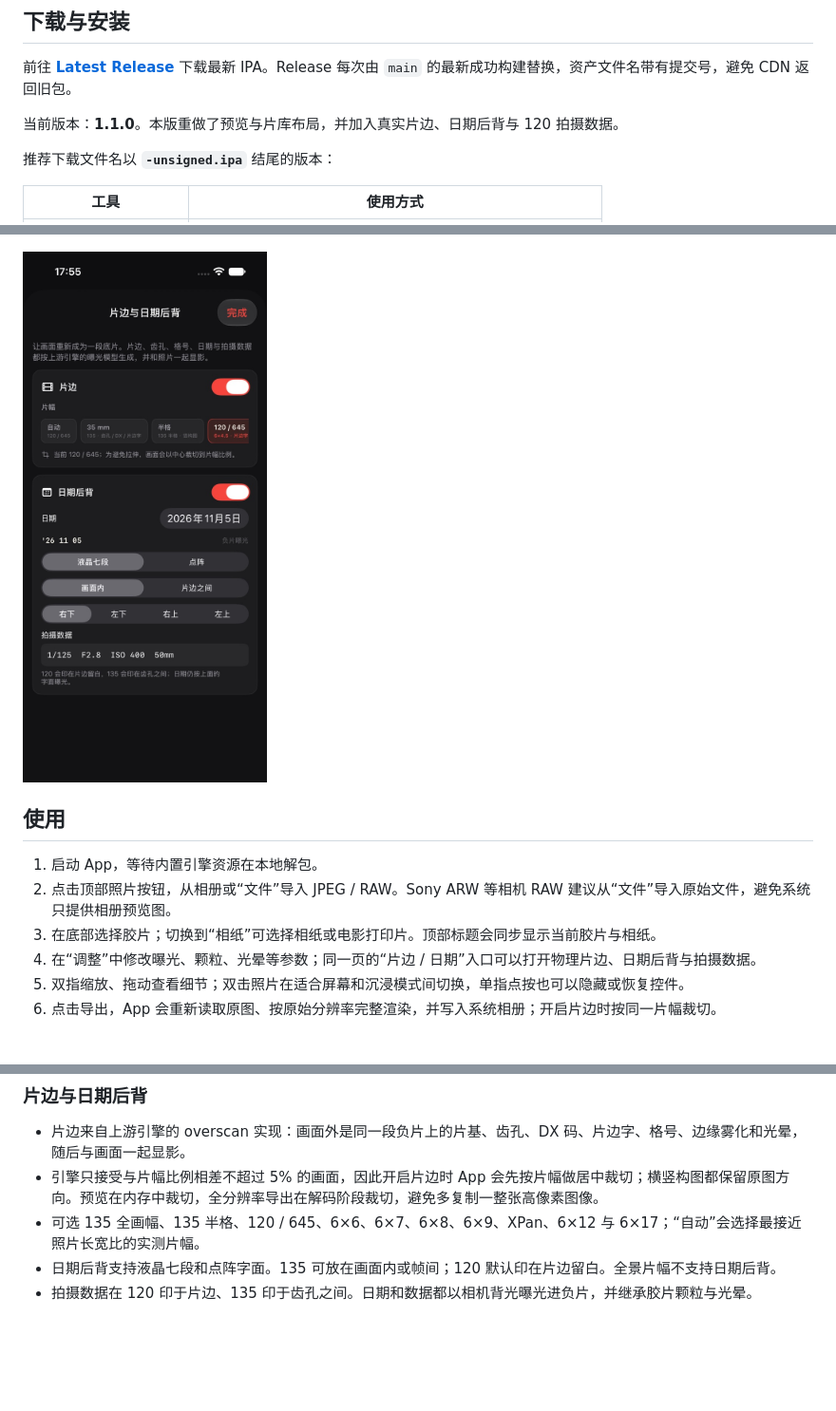
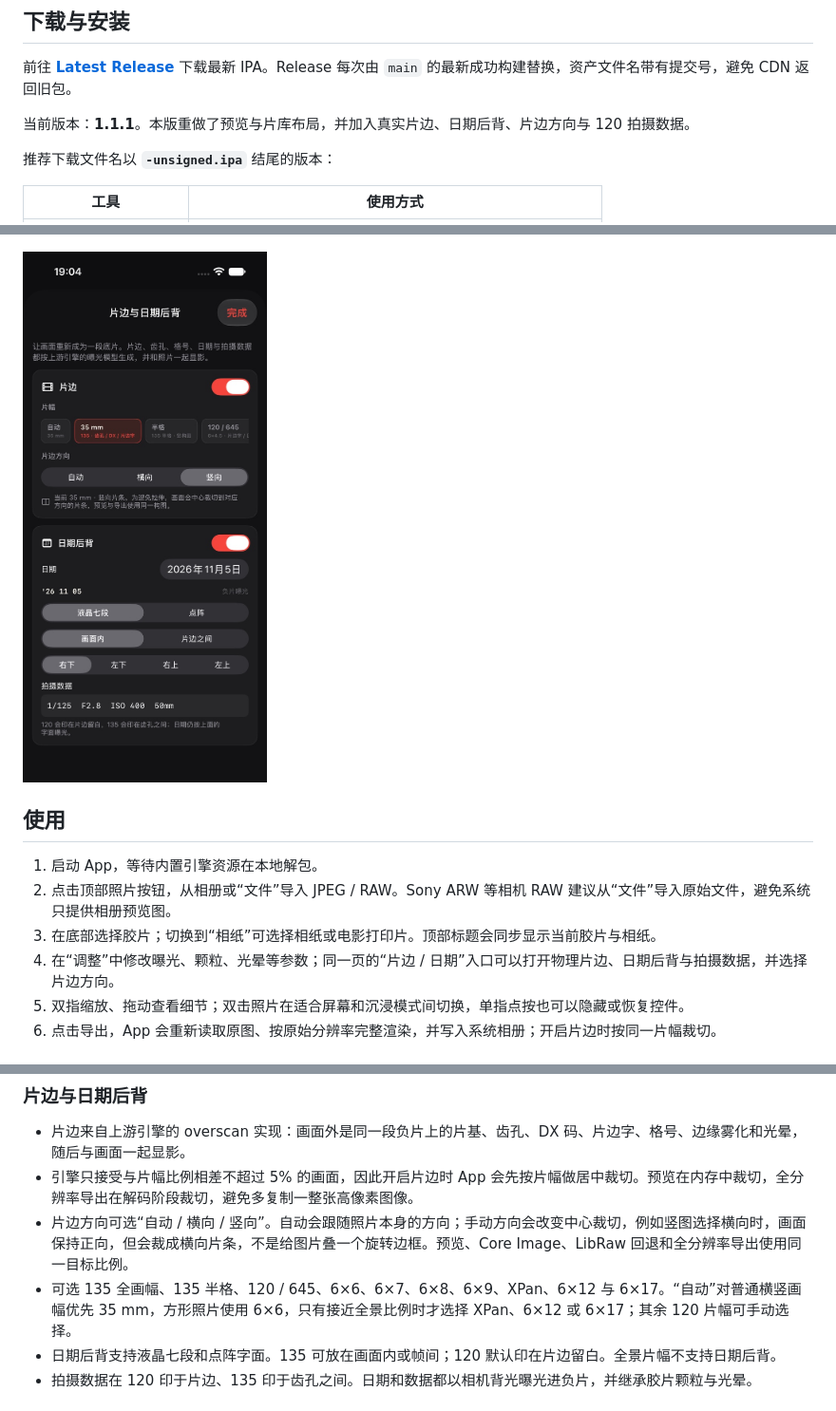
Before and after one commit to 78849527/SpektraLab-iOS-2gou, a Markdown page: README.md, 3 parts joined by grey strips. Shown at 95% size. Drawn GitHub-style; pictures changed too: docs/ui/film-effects.jpg; blank space fills up the shorter version.

```diff
--- a/README.md
+++ b/README.md
@@ -8,7 +8,7 @@ SpektraLab 的 iPhone 社区移植版。它在设备上用 C++20 与 Metal 运
 
 前往 **[Latest Release](https://github.com/Minerchu/SpektraLab-iOS/releases/latest)** 下载最新 IPA。Release 每次由 `main` 的最新成功构建替换，资产文件名带有提交号，避免 CDN 返回旧包。
 
-当前版本：**1.1.0**。本版重做了预览与片库布局，并加入真实片边、日期后背与 120 拍摄数据。
+当前版本：**1.1.1**。本版重做了预览与片库布局，并加入真实片边、日期后背、片边方向与 120 拍摄数据。
 
 推荐下载文件名以 **`-unsigned.ipa`** 结尾的版本：
 
@@ -72,7 +72,7 @@ Release 中的 IPA 不包含你的个人开发证书，不能直接安装。免
 1. 启动 App，等待内置引擎资源在本地解包。
 2. 点击顶部照片按钮，从相册或“文件”导入 JPEG / RAW。Sony ARW 等相机 RAW 建议从“文件”导入原始文件，避免系统只提供相册预览图。
 3. 在底部选择胶片；切换到“相纸”可选择相纸或电影打印片。顶部标题会同步显示当前胶片与相纸。
-4. 在“调整”中修改曝光、颗粒、光晕等参数；同一页的“片边 / 日期”入口可以打开物理片边、日期后背与拍摄数据。
+4. 在“调整”中修改曝光、颗粒、光晕等参数；同一页的“片边 / 日期”入口可以打开物理片边、日期后背与拍摄数据，并选择片边方向。
 5. 双指缩放、拖动查看细节；双击照片在适合屏幕和沉浸模式间切换，单指点按也可以隐藏或恢复控件。
 6. 点击导出，App 会重新读取原图、按原始分辨率完整渲染，并写入系统相册；开启片边时按同一片幅裁切。
 
@@ -102,8 +102,9 @@ Release 中的 IPA 不包含你的个人开发证书，不能直接安装。免
 ### 片边与日期后背
 
 - 片边来自上游引擎的 overscan 实现：画面外是同一段负片上的片基、齿孔、DX 码、片边字、格号、边缘雾化和光晕，随后与画面一起显影。
-- 引擎只接受与片幅比例相差不超过 5% 的画面，因此开启片边时 App 会先按片幅做居中裁切；横竖构图都保留原图方向。预览在内存中裁切，全分辨率导出在解码阶段裁切，避免多复制一整张高像素图像。
-- 可选 135 全画幅、135 半格、120 / 645、6×6、6×7、6×8、6×9、XPan、6×12 与 6×17；“自动”会选择最接近照片长宽比的实测片幅。
+- 引擎只接受与片幅比例相差不超过 5% 的画面，因此开启片边时 App 会先按片幅做居中裁切。预览在内存中裁切，全分辨率导出在解码阶段裁切，避免多复制一整张高像素图像。
+- 片边方向可选“自动 / 横向 / 竖向”。自动会跟随照片本身的方向；手动方向会改变中心裁切，例如竖图选择横向时，画面保持正向，但会裁成横向片条，不是给图片叠一个旋转边框。预览、Core Image、LibRaw 回退和全分辨率导出使用同一目标比例。
+- 可选 135 全画幅、135 半格、120 / 645、6×6、6×7、6×8、6×9、XPan、6×12 与 6×17。“自动”对普通横竖画幅优先 35 mm，方形照片使用 6×6，只有接近全景比例时才选择 XPan、6×12 或 6×17；其余 120 片幅可手动选择。
 - 日期后背支持液晶七段和点阵字面。135 可放在画面内或帧间；120 默认印在片边留白。全景片幅不支持日期后背。
 - 拍摄数据在 120 印于片边、135 印于齿孔之间。日期和数据都以相机背光曝光进负片，并继承胶片颗粒与光晕。
 
```
Also changed, not shown: other parts of README.md (+2 -2 lines), HANDOFF.md (+10 -2 lines), docs/IOS-PORT-NOTES.md (+10 -3 lines), 10 other files.
